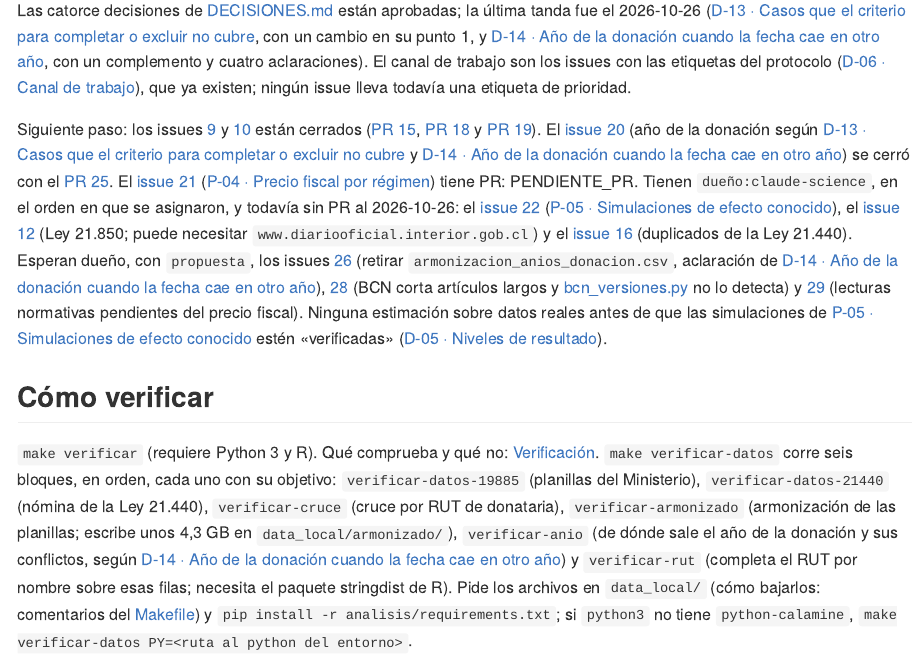
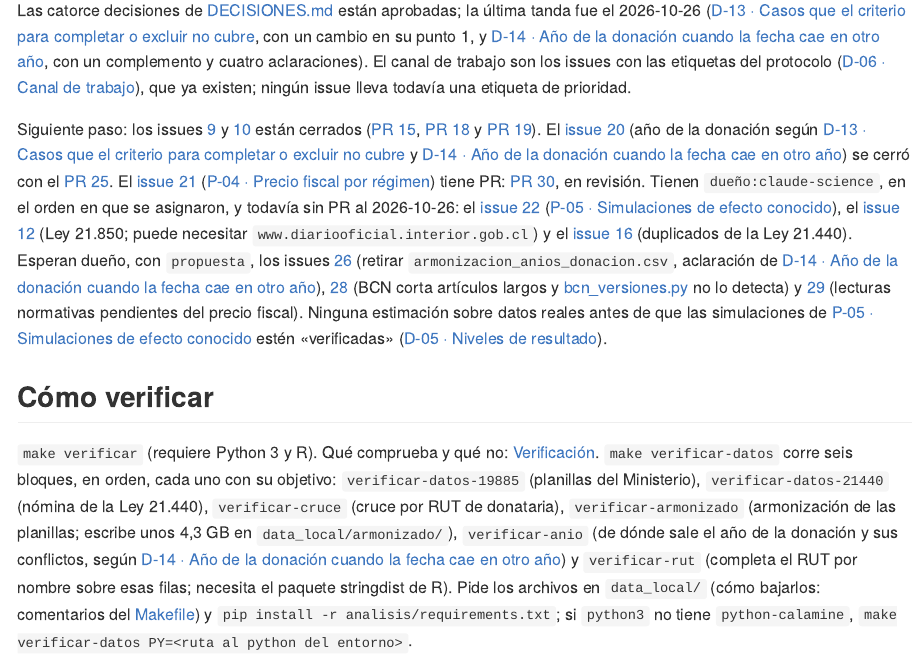
Before and after one commit to ingUANDES/donationstax, an R Markdown document (README.Rmd): the page in a window 1100 px wide, from 830 px down. The pictures show the output file README.md that the author committed with the source, drawn offline in the style of GitHub.

Commit message:
README: enlace al PR 30 del issue 21

```diff
--- a/README.Rmd
+++ b/README.Rmd
@@ -21,7 +21,7 @@ Fase: inventario normativo, perfiles de los datos de las Leyes 19.885 y 21.440,
 
 Las catorce decisiones de [DECISIONES.md](DECISIONES.md) están aprobadas; la última tanda fue el 2026-10-26 ([D-13 · Casos que el criterio para completar o excluir no cubre](DECISIONES.md#d-13), con un cambio en su punto 1, y [D-14 · Año de la donación cuando la fecha cae en otro año](DECISIONES.md#d-14), con un complemento y cuatro aclaraciones). El canal de trabajo son los issues con las etiquetas del protocolo ([D-06 · Canal de trabajo](DECISIONES.md#d-06)), que ya existen; ningún issue lleva todavía una etiqueta de prioridad.
 
-Siguiente paso: los issues [9](https://github.com/ingUANDES/donationstax/issues/9) y [10](https://github.com/ingUANDES/donationstax/issues/10) están cerrados ([PR 15](https://github.com/ingUANDES/donationstax/pull/15), [PR 18](https://github.com/ingUANDES/donationstax/pull/18) y [PR 19](https://github.com/ingUANDES/donationstax/pull/19)). El [issue 20](https://github.com/ingUANDES/donationstax/issues/20) (año de la donación según [D-13 · Casos que el criterio para completar o excluir no cubre](DECISIONES.md#d-13) y [D-14 · Año de la donación cuando la fecha cae en otro año](DECISIONES.md#d-14)) se cerró con el [PR 25](https://github.com/ingUANDES/donationstax/pull/25). El [issue 21](https://github.com/ingUANDES/donationstax/issues/21) ([P-04 · Precio fiscal por régimen](BLUEPRINT.md#p-04)) tiene PR: PENDIENTE_PR. Tienen `dueño:claude-science`, en el orden en que se asignaron, y todavía sin PR al 2026-10-26: el [issue 22](https://github.com/ingUANDES/donationstax/issues/22) ([P-05 · Simulaciones de efecto conocido](BLUEPRINT.md#p-05)), el [issue 12](https://github.com/ingUANDES/donationstax/issues/12) (Ley 21.850; puede necesitar `www.diariooficial.interior.gob.cl`) y el [issue 16](https://github.com/ingUANDES/donationstax/issues/16) (duplicados de la Ley 21.440). Esperan dueño, con `propuesta`, los issues [26](https://github.com/ingUANDES/donationstax/issues/26) (retirar `armonizacion_anios_donacion.csv`, aclaración de [D-14 · Año de la donación cuando la fecha cae en otro año](DECISIONES.md#d-14)), [28](https://github.com/ingUANDES/donationstax/issues/28) (BCN corta artículos largos y [bcn_versiones.py](analisis/bcn_versiones.py) no lo detecta) y [29](https://github.com/ingUANDES/donationstax/issues/29) (lecturas normativas pendientes del precio fiscal). Ninguna estimación sobre datos reales antes de que las simulaciones de [P-05 · Simulaciones de efecto conocido](BLUEPRINT.md#p-05) estén «verificadas» ([D-05 · Niveles de resultado](DECISIONES.md#d-05)).
+Siguiente paso: los issues [9](https://github.com/ingUANDES/donationstax/issues/9) y [10](https://github.com/ingUANDES/donationstax/issues/10) están cerrados ([PR 15](https://github.com/ingUANDES/donationstax/pull/15), [PR 18](https://github.com/ingUANDES/donationstax/pull/18) y [PR 19](https://github.com/ingUANDES/donationstax/pull/19)). El [issue 20](https://github.com/ingUANDES/donationstax/issues/20) (año de la donación según [D-13 · Casos que el criterio para completar o excluir no cubre](DECISIONES.md#d-13) y [D-14 · Año de la donación cuando la fecha cae en otro año](DECISIONES.md#d-14)) se cerró con el [PR 25](https://github.com/ingUANDES/donationstax/pull/25). El [issue 21](https://github.com/ingUANDES/donationstax/issues/21) ([P-04 · Precio fiscal por régimen](BLUEPRINT.md#p-04)) tiene PR: [PR 30](https://github.com/ingUANDES/donationstax/pull/30), en revisión. Tienen `dueño:claude-science`, en el orden en que se asignaron, y todavía sin PR al 2026-10-26: el [issue 22](https://github.com/ingUANDES/donationstax/issues/22) ([P-05 · Simulaciones de efecto conocido](BLUEPRINT.md#p-05)), el [issue 12](https://github.com/ingUANDES/donationstax/issues/12) (Ley 21.850; puede necesitar `www.diariooficial.interior.gob.cl`) y el [issue 16](https://github.com/ingUANDES/donationstax/issues/16) (duplicados de la Ley 21.440). Esperan dueño, con `propuesta`, los issues [26](https://github.com/ingUANDES/donationstax/issues/26) (retirar `armonizacion_anios_donacion.csv`, aclaración de [D-14 · Año de la donación cuando la fecha cae en otro año](DECISIONES.md#d-14)), [28](https://github.com/ingUANDES/donationstax/issues/28) (BCN corta artículos largos y [bcn_versiones.py](analisis/bcn_versiones.py) no lo detecta) y [29](https://github.com/ingUANDES/donationstax/issues/29) (lecturas normativas pendientes del precio fiscal). Ninguna estimación sobre datos reales antes de que las simulaciones de [P-05 · Simulaciones de efecto conocido](BLUEPRINT.md#p-05) estén «verificadas» ([D-05 · Niveles de resultado](DECISIONES.md#d-05)).
 
 ## Cómo verificar
 
```
Also changed, not shown: README.md.
